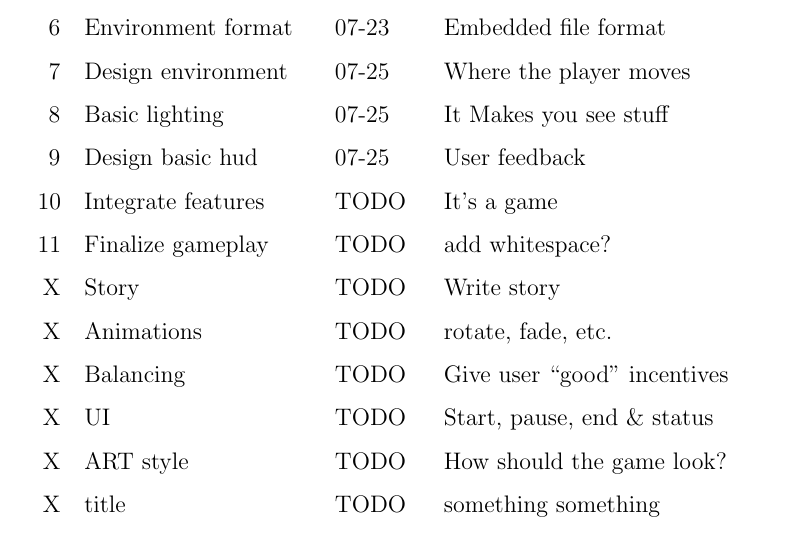
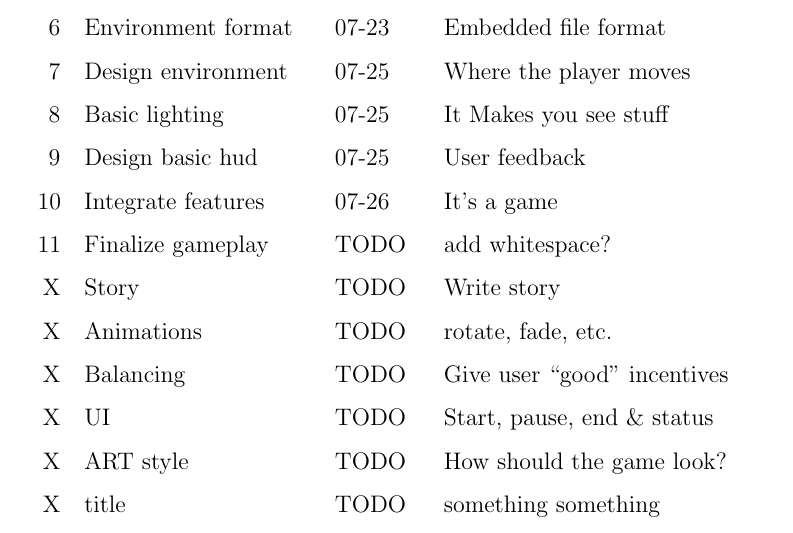
Before and after one commit to elicatza/transition-3, a LaTeX document (design_document/main.tex): part of page 5 of 5, cut so that both start at the same text. Compiled offline with pdfLaTeX.

Commit message:
chore: update roadmap

```diff
--- a/design_document/main.tex
+++ b/design_document/main.tex
@@ -133,7 +133,7 @@ I've heard silent films are all the rage, but I might have to look into
 7 & Design environment & 07-25 & Where the player moves \\
 8 & Basic lighting & 07-25 & It Makes you see stuff \\
 9 & Design basic hud & 07-25 & User feedback \\
-10 & Integrate features & TODO & It's a game \\
+10 & Integrate features & 07-26 & It's a game \\
 
 11 & Finalize gameplay & TODO & add whitespace? \\
 
```
